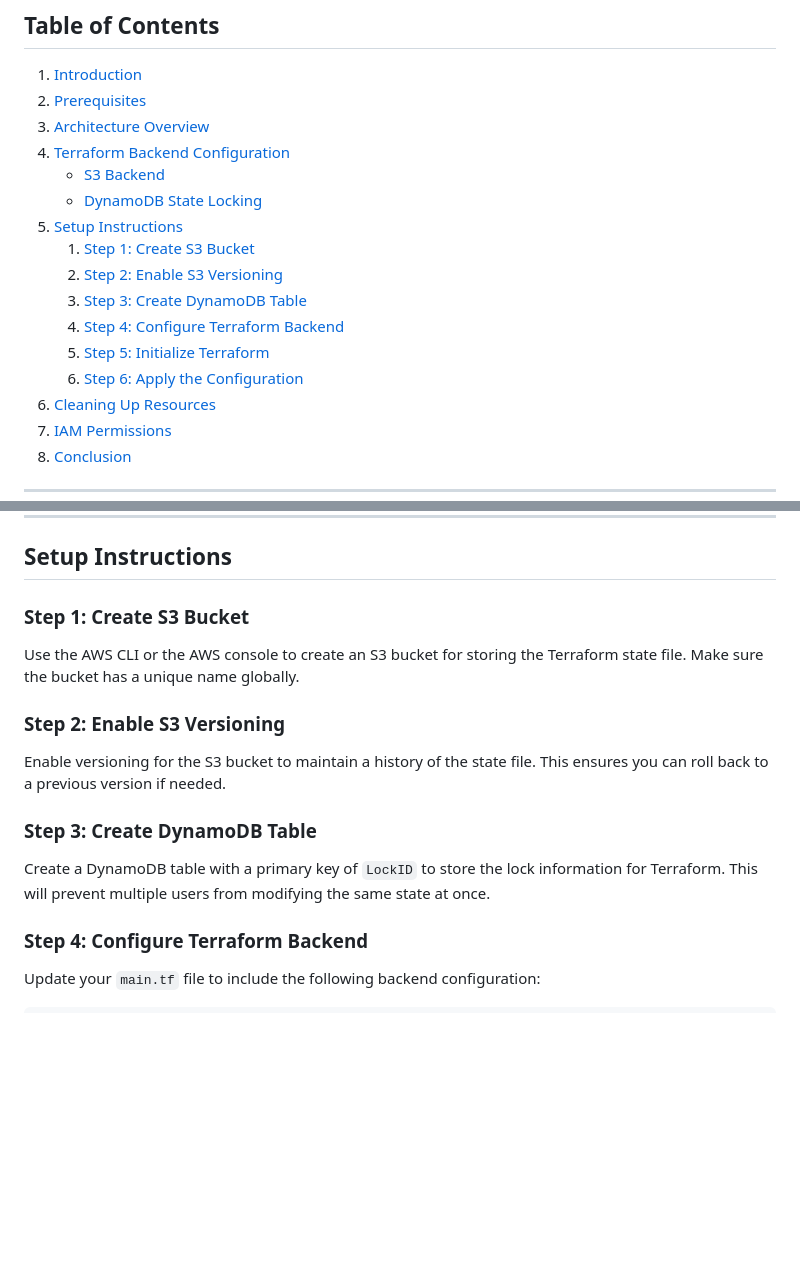
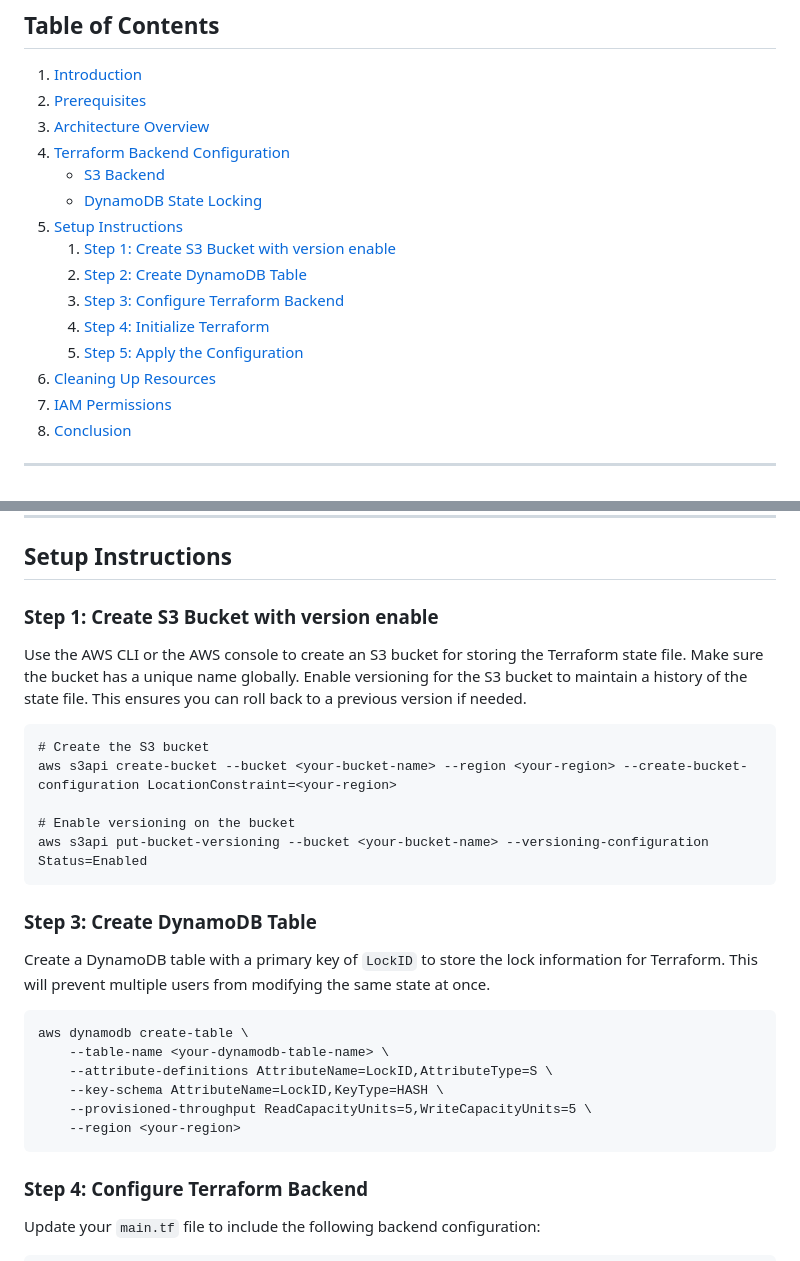
Before and after one commit to zawmh96/Terraform-Labs, a Markdown page: Lab 1/README.md, 2 parts joined by grey strips. Rendered like a GitHub page; blank space fills up the shorter version.

````diff
--- a/Lab 1/README.md
+++ b/Lab 1/README.md
@@ -9,12 +9,11 @@
    - [S3 Backend](#s3-backend)
    - [DynamoDB State Locking](#dynamodb-state-locking)
 5. [Setup Instructions](#setup-instructions)
-   1. [Step 1: Create S3 Bucket](#step-1-create-s3-bucket)
-   2. [Step 2: Enable S3 Versioning](#step-2-enable-s3-versioning)
-   3. [Step 3: Create DynamoDB Table](#step-3-create-dynamodb-table)
-   4. [Step 4: Configure Terraform Backend](#step-4-configure-terraform-backend)
-   5. [Step 5: Initialize Terraform](#step-5-initialize-terraform)
-   6. [Step 6: Apply the Configuration](#step-6-apply-the-configuration)
+   1. [Step 1: Create S3 Bucket with version enable](#step-1-create-s3-bucket-with-version-enable)
+   2. [Step 2: Create DynamoDB Table](#step-3-create-dynamodb-table)
+   4. [Step 3: Configure Terraform Backend](#step-4-configure-terraform-backend)
+   5. [Step 4: Initialize Terraform](#step-5-initialize-terraform)
+   6. [Step 5: Apply the Configuration](#step-6-apply-the-configuration)
 6. [Cleaning Up Resources](#cleaning-up-resources)
 7. [IAM Permissions](#iam-permissions)
 8. [Conclusion](#conclusion)
@@ -57,17 +56,29 @@ DynamoDB is used to lock the state file, preventing multiple users from making c
 
 ## Setup Instructions
 
-### Step 1: Create S3 Bucket
+### Step 1: Create S3 Bucket with version enable
 
 Use the AWS CLI or the AWS console to create an S3 bucket for storing the Terraform state file. Make sure the bucket has a unique name globally.
+Enable versioning for the S3 bucket to maintain a history of the state file. This ensures you can roll back to a previous version if needed.
+```
+# Create the S3 bucket
+aws s3api create-bucket --bucket <your-bucket-name> --region <your-region> --create-bucket-configuration LocationConstraint=<your-region>
 
-### Step 2: Enable S3 Versioning
-
-Enable versioning for the S3 bucket to maintain a history of the state file. This ensures you can roll back to a previous version if needed.
+# Enable versioning on the bucket
+aws s3api put-bucket-versioning --bucket <your-bucket-name> --versioning-configuration Status=Enabled
+```
 
 ### Step 3: Create DynamoDB Table
 
 Create a DynamoDB table with a primary key of `LockID` to store the lock information for Terraform. This will prevent multiple users from modifying the same state at once.
+```
+aws dynamodb create-table \
+    --table-name <your-dynamodb-table-name> \
+    --attribute-definitions AttributeName=LockID,AttributeType=S \
+    --key-schema AttributeName=LockID,KeyType=HASH \
+    --provisioned-throughput ReadCapacityUnits=5,WriteCapacityUnits=5 \
+    --region <your-region>
+```
 
 ### Step 4: Configure Terraform Backend
 
````
